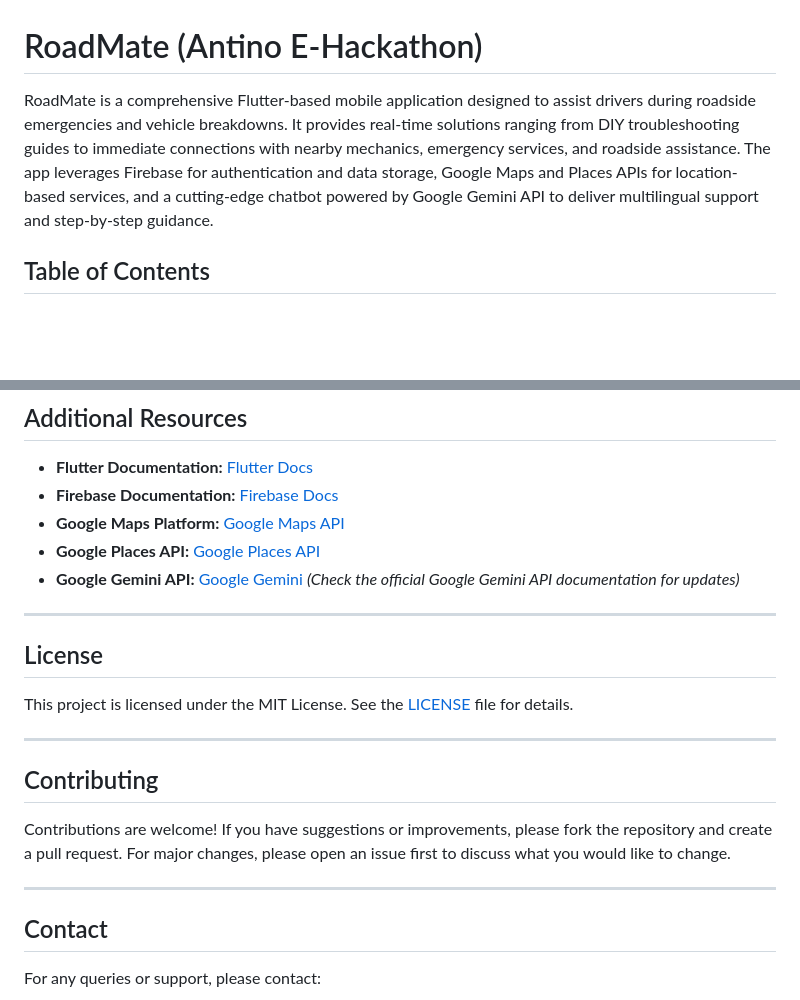
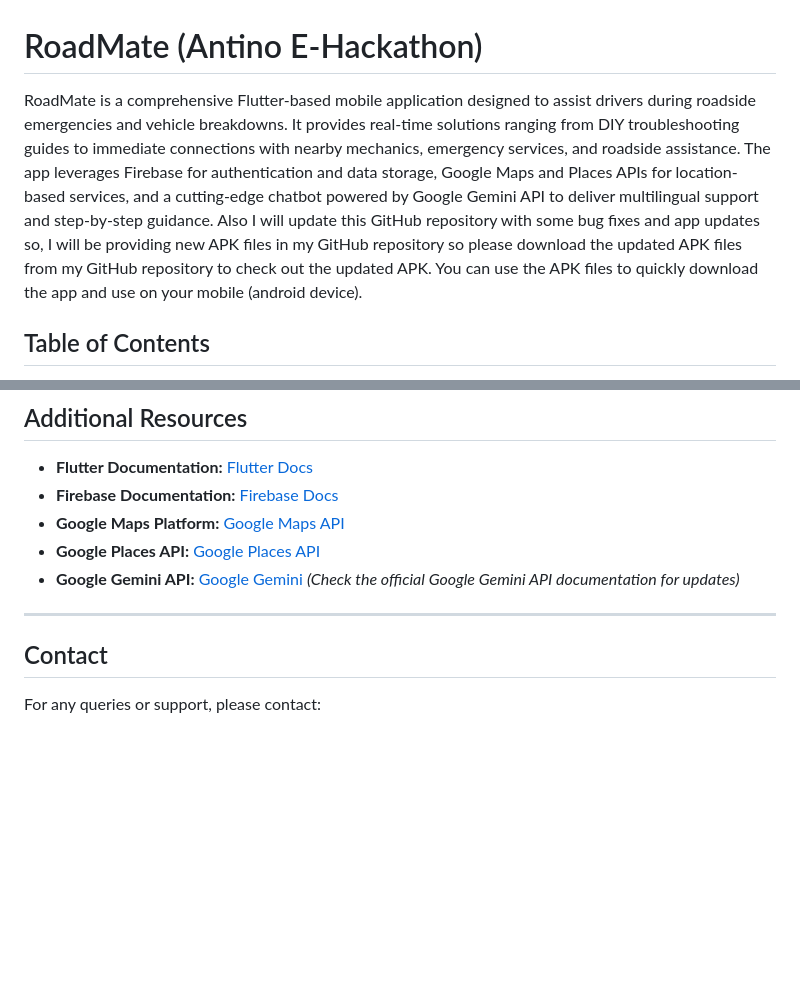
Before and after one commit to avgvcoding/hackathon-RoadMate, a Markdown page: README.md, 2 parts joined by grey strips. GitHub-like rendering; blank space fills up the shorter version.

```diff
--- a/README.md
+++ b/README.md
@@ -1,6 +1,6 @@
 # RoadMate (Antino E-Hackathon)
 
-RoadMate is a comprehensive Flutter-based mobile application designed to assist drivers during roadside emergencies and vehicle breakdowns. It provides real-time solutions ranging from DIY troubleshooting guides to immediate connections with nearby mechanics, emergency services, and roadside assistance. The app leverages Firebase for authentication and data storage, Google Maps and Places APIs for location-based services, and a cutting-edge chatbot powered by Google Gemini API to deliver multilingual support and step-by-step guidance.
+RoadMate is a comprehensive Flutter-based mobile application designed to assist drivers during roadside emergencies and vehicle breakdowns. It provides real-time solutions ranging from DIY troubleshooting guides to immediate connections with nearby mechanics, emergency services, and roadside assistance. The app leverages Firebase for authentication and data storage, Google Maps and Places APIs for location-based services, and a cutting-edge chatbot powered by Google Gemini API to deliver multilingual support and step-by-step guidance. Also I will update this GitHub repository with some bug fixes and app updates so, I will be providing new APK files in my GitHub repository so please download the updated APK files from my GitHub repository to check out the updated APK. You can use the APK files to quickly download the app and use on your mobile (android device).
 
 ## Table of Contents
 - [Problem Statement](#problem-statement)
@@ -198,17 +198,6 @@ A detailed demo video showcasing the features and functionalities of RoadMate is
 
 ---
 
-## License
-
-This project is licensed under the MIT License. See the [LICENSE](LICENSE) file for details.
-
----
-
-## Contributing
-
-Contributions are welcome! If you have suggestions or improvements, please fork the repository and create a pull request. For major changes, please open an issue first to discuss what you would like to change.
-
----
 
 ## Contact
 
```
